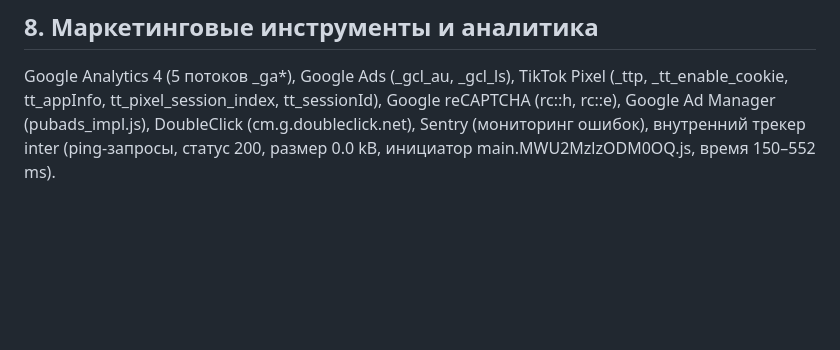
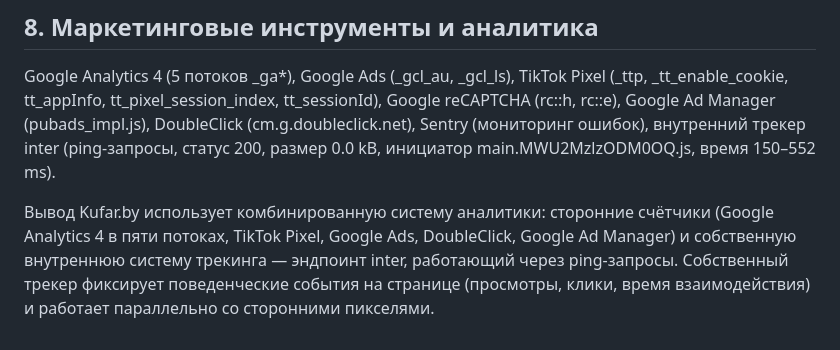
Before and after one commit to kisamo576/AutoGo, a Markdown page: audit/audit.md, the part around the change. Rendered like a GitHub page; blank space fills up the shorter version.

```diff
--- a/audit/audit.md
+++ b/audit/audit.md
@@ -204,3 +204,6 @@ IndexedDB и Service Workers присутствуют, содержимое не
 
 ## 8. Маркетинговые инструменты и аналитика
 Google Analytics 4 (5 потоков _ga*), Google Ads (_gcl_au, _gcl_ls), TikTok Pixel (_ttp, _tt_enable_cookie, tt_appInfo, tt_pixel_session_index, tt_sessionId), Google reCAPTCHA (rc::h, rc::e), Google Ad Manager (pubads_impl.js), DoubleClick (cm.g.doubleclick.net), Sentry (мониторинг ошибок), внутренний трекер inter (ping-запросы, статус 200, размер 0.0 kB, инициатор main.MWU2MzlzODM0OQ.js, время 150–552 ms).
+
+Вывод
+Kufar.by использует комбинированную систему аналитики: сторонние счётчики (Google Analytics 4 в пяти потоках, TikTok Pixel, Google Ads, DoubleClick, Google Ad Manager) и собственную внутреннюю систему трекинга — эндпоинт inter, работающий через ping-запросы. Собственный трекер фиксирует поведенческие события на странице (просмотры, клики, время взаимодействия) и работает параллельно со сторонними пикселями.
```
